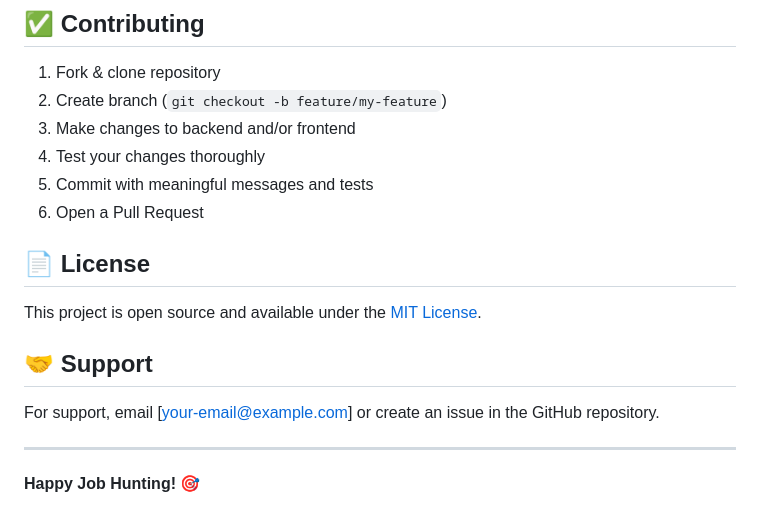
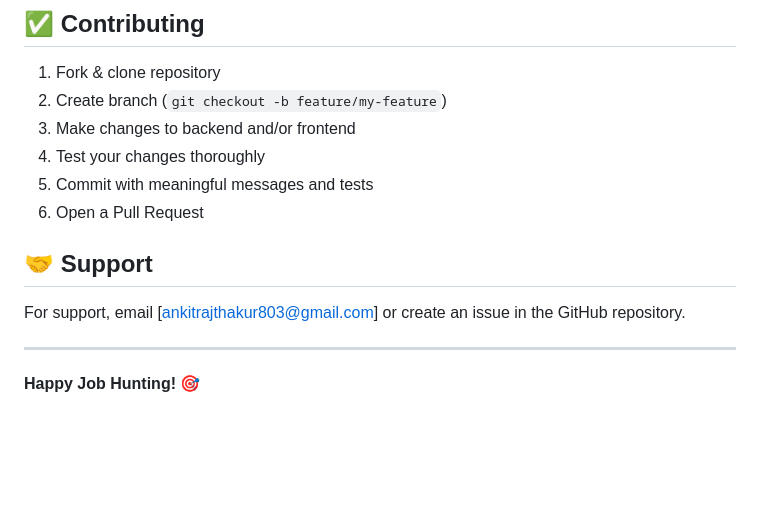
Before and after one commit to ankitraj20616/Beroozgar, a Markdown page: README.md, the part around the change. GitHub-like rendering; blank space fills up the shorter version.

```diff
--- a/README.md
+++ b/README.md
@@ -210,13 +210,10 @@ The frontend can be deployed on:
 5. Commit with meaningful messages and tests
 6. Open a Pull Request
 
-## 📄 License
-
-This project is open source and available under the [MIT License](LICENSE).
 
 ## 🤝 Support
 
-For support, email [your-email@example.com] or create an issue in the GitHub repository.
+For support, email [ankitrajthakur803@gmail.com] or create an issue in the GitHub repository.
 
 ---
 
```
